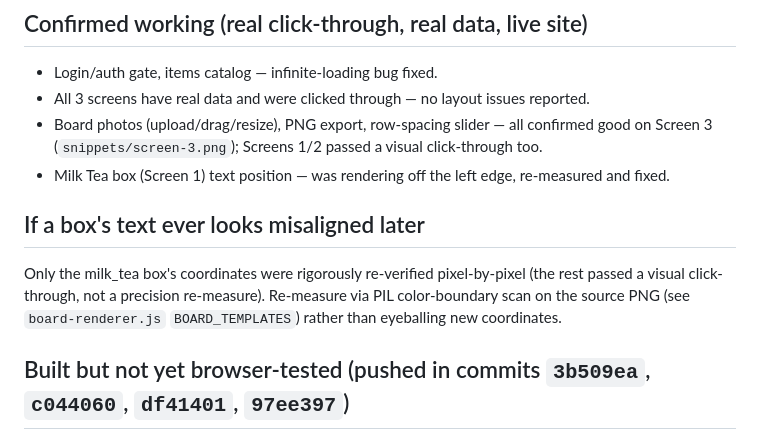
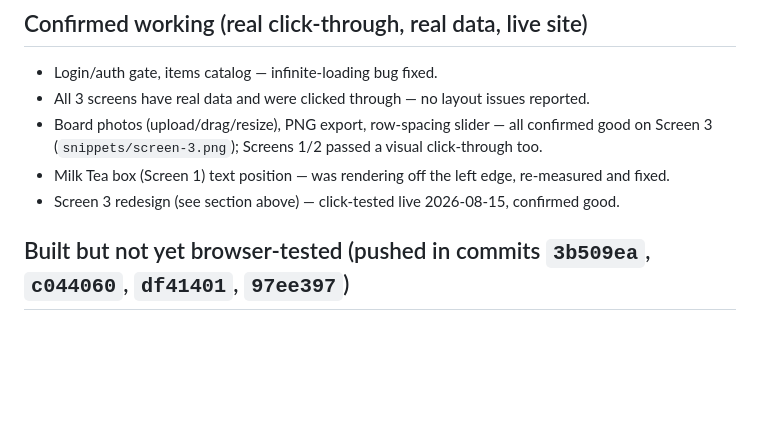
Before and after one commit to tealuxcafetampaxr/tealux-cafe-tampa-website, a Markdown page: CONTINUE_FROM_HERE.md, the part around one of its changes. GitHub-like rendering; blank space fills up the shorter version.

```diff
--- a/CONTINUE_FROM_HERE.md
+++ b/CONTINUE_FROM_HERE.md
@@ -143,12 +79,7 @@ row that needs deleting in Supabase.
 - Board photos (upload/drag/resize), PNG export, row-spacing slider — all confirmed good on
   Screen 3 (`snippets/screen-3.png`); Screens 1/2 passed a visual click-through too.
 - Milk Tea box (Screen 1) text position — was rendering off the left edge, re-measured and fixed.
-
-## If a box's text ever looks misaligned later
-
-Only the milk_tea box's coordinates were rigorously re-verified pixel-by-pixel (the rest passed
-a visual click-through, not a precision re-measure). Re-measure via PIL color-boundary scan on
-the source PNG (see `board-renderer.js` `BOARD_TEMPLATES`) rather than eyeballing new coordinates.
+- Screen 3 redesign (see section above) — click-tested live 2026-08-15, confirmed good.
 
 ## Built but not yet browser-tested (pushed in commits `3b509ea`, `c044060`, `df41401`, `97ee397`)
 
```
Also changed, not shown: other parts of CONTINUE_FROM_HERE.md (+47 -109 lines).
